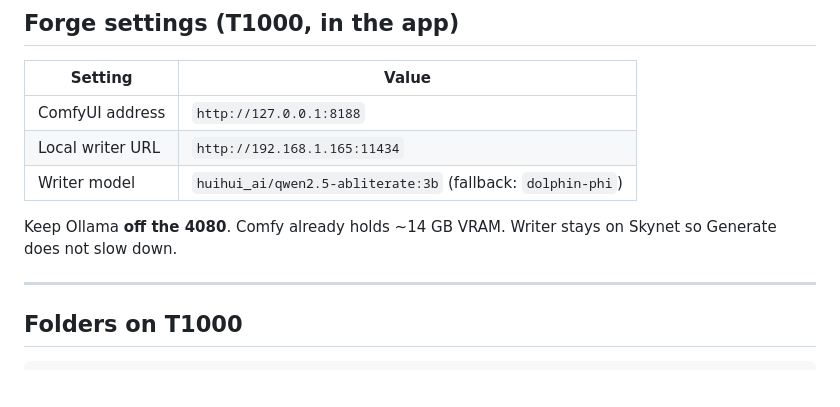
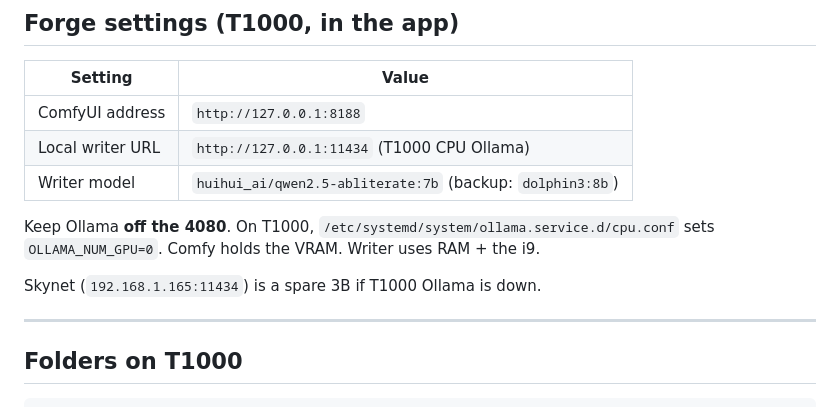
Before and after one commit to OblivionKnight4209/forge-comfyui, a Markdown page: SETUP.md, the part around the change. Drawn GitHub-style; blank space fills up the shorter version.

Commit message:
T1000 CPU Ollama 7b is the writer; Skynet is spare

```diff
--- a/SETUP.md
+++ b/SETUP.md
@@ -69,10 +69,12 @@ curl -sS -m 5 http://192.168.1.165:11434/api/tags
 | Setting | Value |
 |---|---|
 | ComfyUI address | `http://127.0.0.1:8188` |
-| Local writer URL | `http://192.168.1.165:11434` |
-| Writer model | `huihui_ai/qwen2.5-abliterate:3b` (fallback: `dolphin-phi`) |
+| Local writer URL | `http://127.0.0.1:11434` (T1000 CPU Ollama) |
+| Writer model | `huihui_ai/qwen2.5-abliterate:7b` (backup: `dolphin3:8b`) |
 
-Keep Ollama **off the 4080**. Comfy already holds ~14 GB VRAM. Writer stays on Skynet so Generate does not slow down.
+Keep Ollama **off the 4080**. On T1000, `/etc/systemd/system/ollama.service.d/cpu.conf` sets `OLLAMA_NUM_GPU=0`. Comfy holds the VRAM. Writer uses RAM + the i9.
+
+Skynet (`192.168.1.165:11434`) is a spare 3B if T1000 Ollama is down.
 
 ---
 
```
